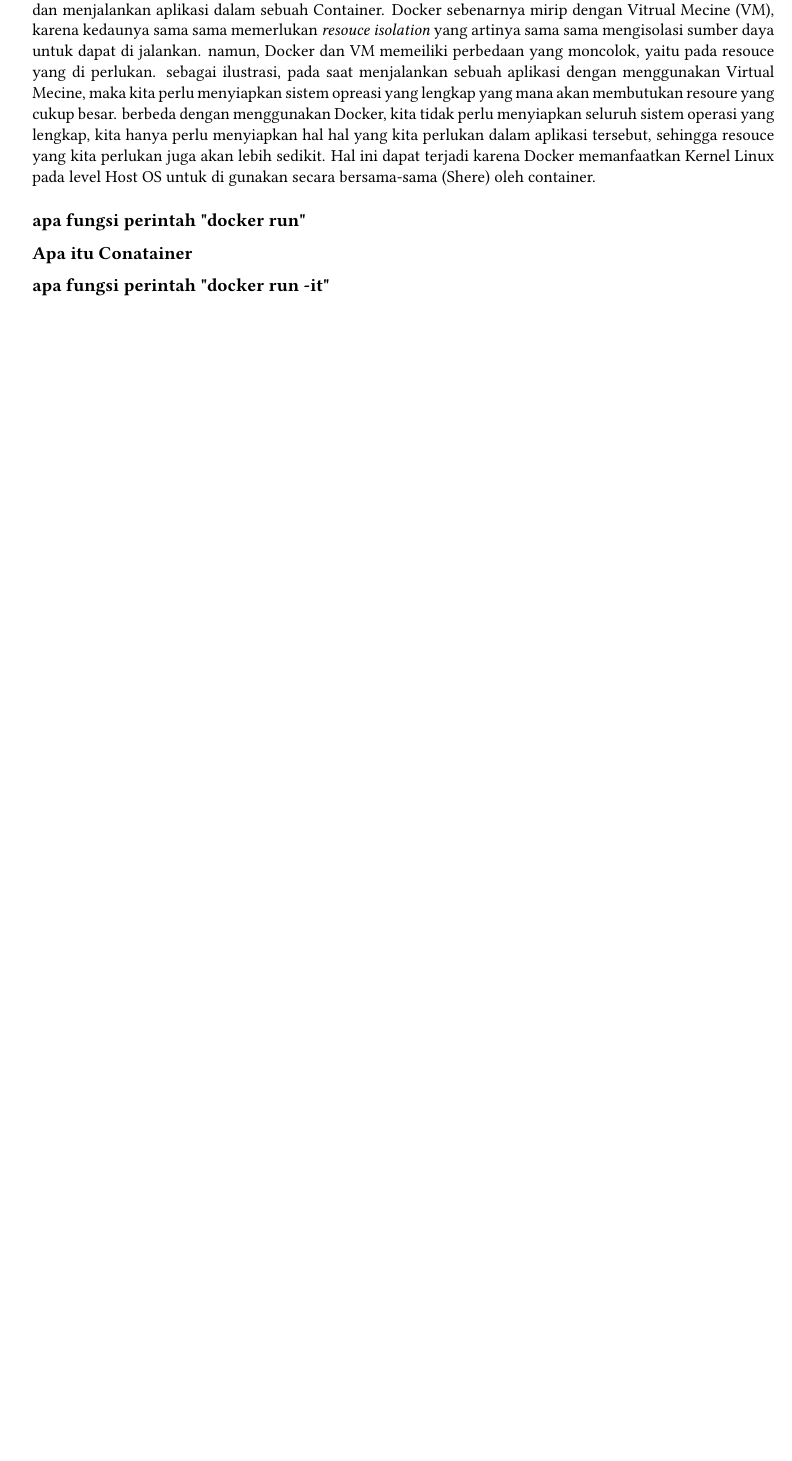
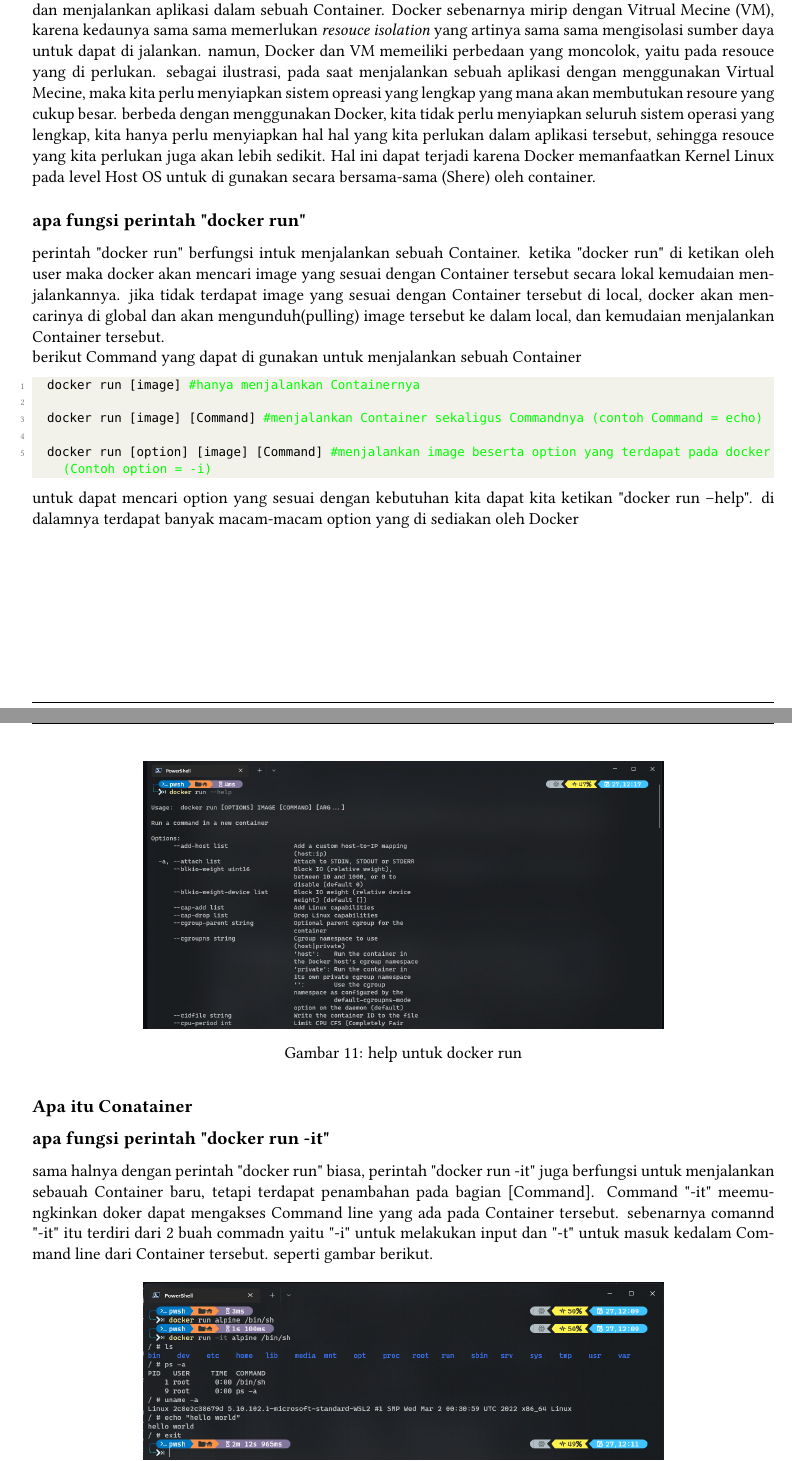
Before and after one commit to masQ-21dev/HandsOn_3_120140116_SO, a LaTeX document (main.tex): part of page 7 of 7 before the commit and two parts of pages 7 and 8 of 8 after it, the two joined at a grey line, cut so that both start at the same text, the shorter picture padded with empty space. Compiled offline with pdfLaTeX.

Commit message:
jawab 2 pertanyaan

```diff
--- a/main.tex
+++ b/main.tex
@@ -304,7 +304,35 @@
 
 
 \subsection*{apa fungsi perintah "docker run"}
+perintah "docker run" berfungsi intuk menjalankan sebuah Container. ketika "docker run" di ketikan
+oleh user maka docker akan mencari image yang sesuai dengan Container tersebut
+secara lokal kemudaian menjalankannya. jika tidak terdapat image yang sesuai dengan Container tersebut di local,
+docker akan mencarinya di global dan akan mengunduh(pulling) image tersebut ke dalam local, dan kemudaian menjalankan
+Container tersebut.\\
+berikut Command yang dapat di gunakan untuk menjalankan sebuah Container
+\begin{lstlisting}[language = bash]
+	docker run [image] #hanya menjalankan Containernya
+
+	docker run [image] [Command] #menjalankan Container sekaligus Commandnya (contoh Command = echo)
+
+	docker run [option] [image] [Command] #menjalankan image beserta option yang terdapat pada docker(Contoh option = -i)
+\end{lstlisting}
+untuk dapat mencari option yang sesuai dengan kebutuhan kita dapat kita ketikan "docker run --help".
+di dalamnya terdapat banyak macam-macam option yang di sediakan oleh Docker
+\begin{figure}[h]
+	\centering
+	\includegraphics[width = 0.7\textwidth]{Figure/asset/help run.png}
+	\caption{help untuk docker run}
+\end{figure}
+
+\newpage
+
 
 \subsection*{Apa itu Conatainer}
 
 \subsection*{apa fungsi perintah "docker run -it"}
+sama halnya dengan perintah "docker run" biasa, perintah "docker run -it" juga berfungsi untuk menjalankan
+sebauah Container baru, tetapi terdapat penambahan pada bagian [Command]. Command "-it" meemungkinkan
+doker dapat mengakses Command line yang ada pada Container tersebut. sebenarnya comannd "-it" itu terdiri
+dari 2 buah commadn yaitu "-i" untuk melakukan input dan "-t" untuk masuk kedalam Command line dari Container tersebut.
+seperti gambar berikut.
```
Also changed, not shown: main.pdf, main.tex (5 more changed lines), 5 other files.
